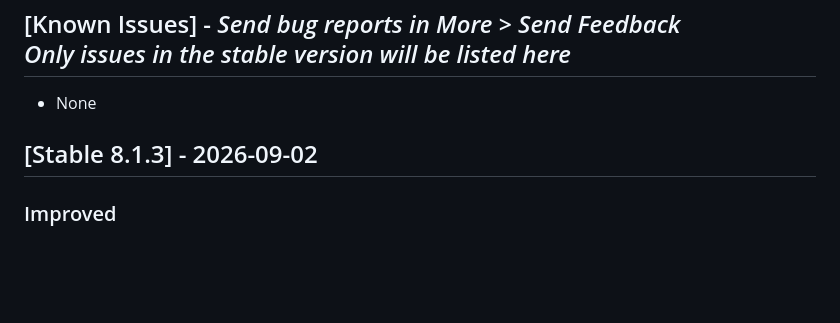
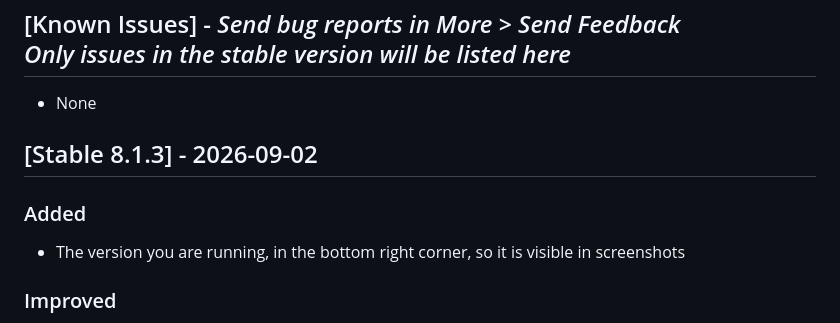
Before and after one commit to graderoom/graderoom-website, a Markdown page: CHANGELOG.md, the part around the change. Rendered like a GitHub page; blank space fills up the shorter version.

Commit message:
changelog

```diff
--- a/CHANGELOG.md
+++ b/CHANGELOG.md
@@ -53,6 +53,9 @@
 - None
 
 ## [Stable 8.1.3] - 2026-09-02
+### Added
+- The version you are running, in the bottom right corner, so it is visible in screenshots
+
 ### Improved
 - The Connect Discord notification can now be dismissed, for when someone else started the link
 - Settings > Help now shows the name and profile picture of your linked Discord account, instead of only its ID
```
